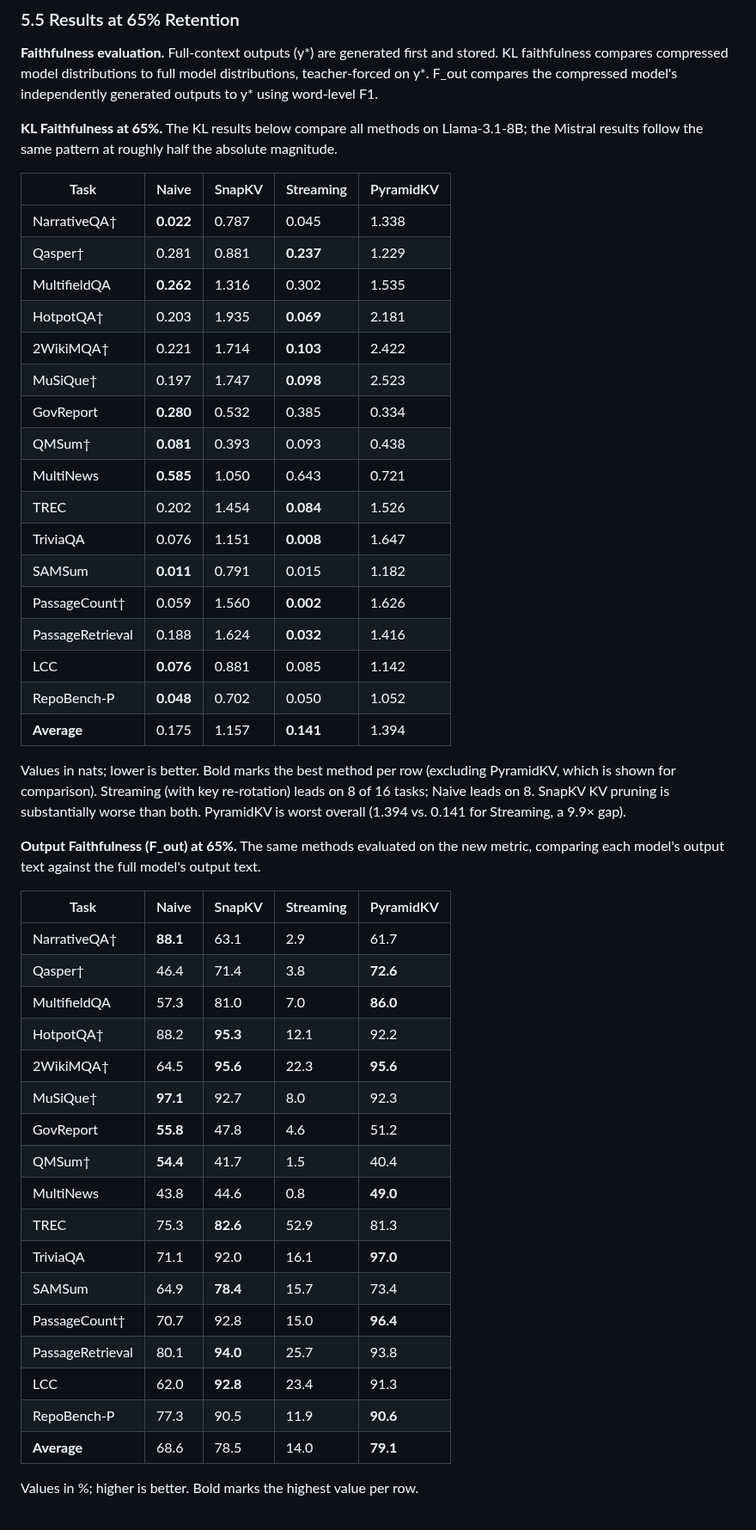
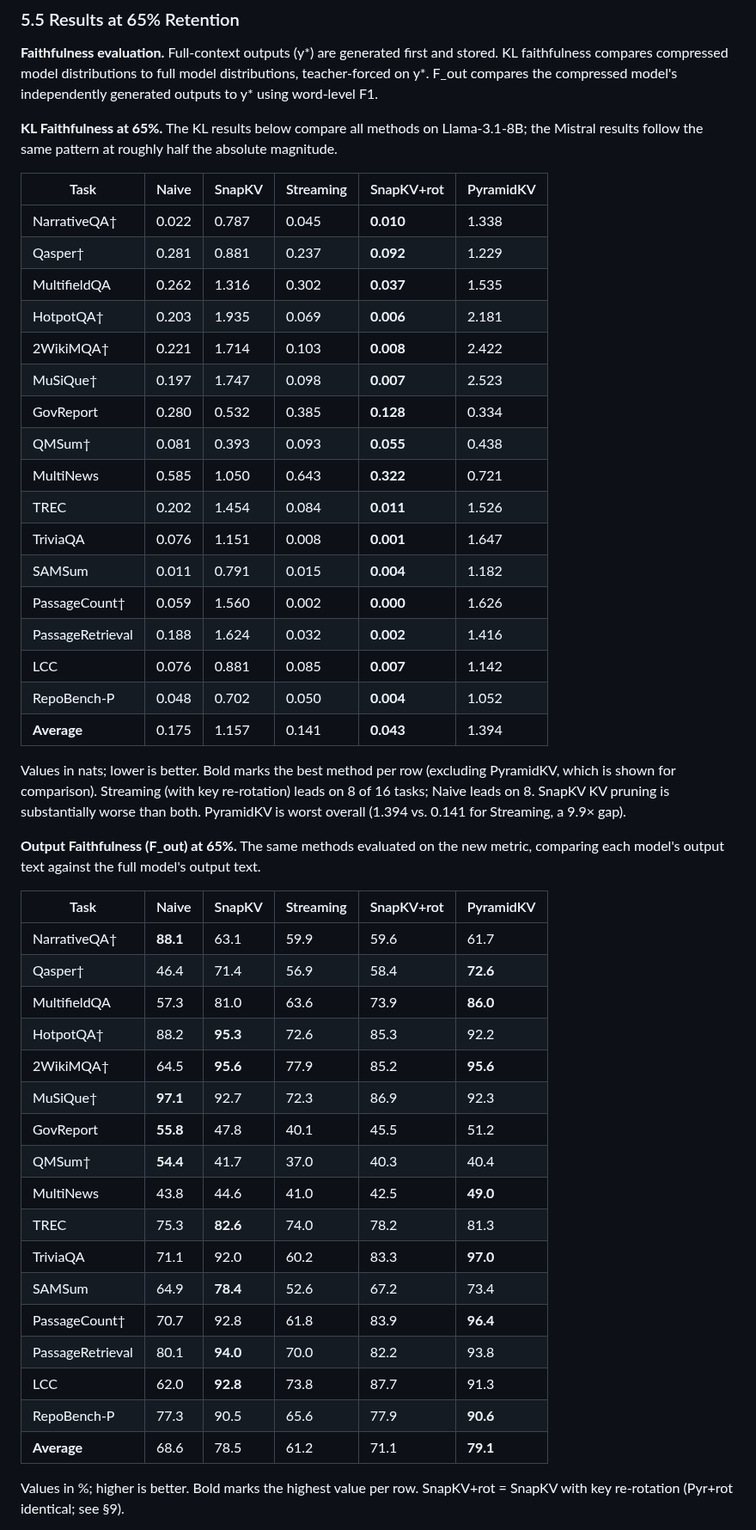
Before and after one commit to benzenecacheq/llmopt, a Markdown page: pprune/paper_phrase_compression.md, the part around one of its changes. Shown at 86% size. Rendered like a GitHub page.

```diff
--- a/pprune/paper_phrase_compression.md
+++ b/pprune/paper_phrase_compression.md
@@ -235,49 +235,49 @@ A key empirical finding motivating this work is that naïve proportional truncat
 
 **KL Faithfulness at 65%.** The KL results below compare all methods on Llama-3.1-8B; the Mistral results follow the same pattern at roughly half the absolute magnitude.
 
-| Task             | Naive          | SnapKV         | Streaming      | PyramidKV |
-| ---------------- | -------------- | -------------- | -------------- | --------- |
-| NarrativeQA†     | **0.022**      | 0.787          | 0.045          | 1.338     |
-| Qasper†          | 0.281          | 0.881          | **0.237**      | 1.229     |
-| MultifieldQA     | **0.262**      | 1.316          | 0.302          | 1.535     |
-| HotpotQA†        | 0.203          | 1.935          | **0.069**      | 2.181     |
-| 2WikiMQA†        | 0.221          | 1.714          | **0.103**      | 2.422     |
-| MuSiQue†         | 0.197          | 1.747          | **0.098**      | 2.523     |
-| GovReport        | **0.280**      | 0.532          | 0.385          | 0.334     |
-| QMSum†           | **0.081**      | 0.393          | 0.093          | 0.438     |
-| MultiNews        | **0.585**      | 1.050          | 0.643          | 0.721     |
-| TREC             | 0.202          | 1.454          | **0.084**      | 1.526     |
-| TriviaQA         | 0.076          | 1.151          | **0.008**      | 1.647     |
-| SAMSum           | **0.011**      | 0.791          | 0.015          | 1.182     |
-| PassageCount†    | 0.059          | 1.560          | **0.002**      | 1.626     |
-| PassageRetrieval | 0.188          | 1.624          | **0.032**      | 1.416     |
-| LCC              | **0.076**      | 0.881          | 0.085          | 1.142     |
-| RepoBench-P      | **0.048**      | 0.702          | 0.050          | 1.052     |
-| **Average**      | 0.175          | 1.157          | **0.141**      | 1.394     |
+| Task             | Naive          | SnapKV         | Streaming      | SnapKV+rot    | PyramidKV |
+| ---------------- | -------------- | -------------- | -------------- | ------------- | --------- |
+| NarrativeQA†     | 0.022          | 0.787          | 0.045          | **0.010**     | 1.338     |
+| Qasper†          | 0.281          | 0.881          | 0.237          | **0.092**     | 1.229     |
+| MultifieldQA     | 0.262          | 1.316          | 0.302          | **0.037**     | 1.535     |
+| HotpotQA†        | 0.203          | 1.935          | 0.069          | **0.006**     | 2.181     |
+| 2WikiMQA†        | 0.221          | 1.714          | 0.103          | **0.008**     | 2.422     |
+| MuSiQue†         | 0.197          | 1.747          | 0.098          | **0.007**     | 2.523     |
+| GovReport        | 0.280          | 0.532          | 0.385          | **0.128**     | 0.334     |
+| QMSum†           | 0.081          | 0.393          | 0.093          | **0.055**     | 0.438     |
+| MultiNews        | 0.585          | 1.050          | 0.643          | **0.322**     | 0.721     |
+| TREC             | 0.202          | 1.454          | 0.084          | **0.011**     | 1.526     |
+| TriviaQA         | 0.076          | 1.151          | 0.008          | **0.001**     | 1.647     |
+| SAMSum           | 0.011          | 0.791          | 0.015          | **0.004**     | 1.182     |
+| PassageCount†    | 0.059          | 1.560          | 0.002          | **0.000**     | 1.626     |
+| PassageRetrieval | 0.188          | 1.624          | 0.032          | **0.002**     | 1.416     |
+| LCC              | 0.076          | 0.881          | 0.085          | **0.007**     | 1.142     |
+| RepoBench-P      | 0.048          | 0.702          | 0.050          | **0.004**     | 1.052     |
+| **Average**      | 0.175          | 1.157          | 0.141          | **0.043**     | 1.394     |
 
 Values in nats; lower is better. Bold marks the best method per row (excluding PyramidKV, which is shown for comparison). Streaming (with key re-rotation) leads on 8 of 16 tasks; Naive leads on 8. SnapKV KV pruning is substantially worse than both. PyramidKV is worst overall (1.394 vs. 0.141 for Streaming, a 9.9× gap).
 
 **Output Faithfulness (F_out) at 65%.** The same methods evaluated on the new metric, comparing each model's output text against the full model's output text.
 
-| Task             | Naive    | SnapKV   | Streaming | PyramidKV |
-| ---------------- | -------- | -------- | --------- | --------- |
-| NarrativeQA†     | **88.1** | 63.1     | 2.9       | 61.7      |
-| Qasper†          | 46.4     | 71.4     | 3.8       | **72.6**  |
-| MultifieldQA     | 57.3     | 81.0     | 7.0       | **86.0**  |
-| HotpotQA†        | 88.2     | **95.3** | 12.1      | 92.2      |
-| 2WikiMQA†        | 64.5     | **95.6** | 22.3      | **95.6**  |
-| MuSiQue†         | **97.1** | 92.7     | 8.0       | 92.3      |
-| GovReport        | **55.8** | 47.8     | 4.6       | 51.2      |
-| QMSum†           | **54.4** | 41.7     | 1.5       | 40.4      |
-| MultiNews        | 43.8     | 44.6     | 0.8       | **49.0**  |
-| TREC             | 75.3     | **82.6** | 52.9      | 81.3      |
-| TriviaQA         | 71.1     | 92.0     | 16.1      | **97.0**  |
-| SAMSum           | 64.9     | **78.4** | 15.7      | 73.4      |
-| PassageCount†    | 70.7     | 92.8     | 15.0      | **96.4**  |
-| PassageRetrieval | 80.1     | **94.0** | 25.7      | 93.8      |
-| LCC              | 62.0     | **92.8** | 23.4      | 91.3      |
-| RepoBench-P      | 77.3     | 90.5     | 11.9      | **90.6**  |
-| **Average**      | 68.6     | 78.5     | 14.0      | **79.1**  |
+| Task             | Naive    | SnapKV   | Streaming | SnapKV+rot | PyramidKV |
+| ---------------- | -------- | -------- | --------- | ---------- | --------- |
+| NarrativeQA†     | **88.1** | 63.1     | 59.9      | 59.6       | 61.7      |
+| Qasper†          | 46.4     | 71.4     | 56.9      | 58.4       | **72.6**  |
+| MultifieldQA     | 57.3     | 81.0     | 63.6      | 73.9       | **86.0**  |
+| HotpotQA†        | 88.2     | **95.3** | 72.6      | 85.3       | 92.2      |
+| 2WikiMQA†        | 64.5     | **95.6** | 77.9      | 85.2       | **95.6**  |
+| MuSiQue†         | **97.1** | 92.7     | 72.3      | 86.9       | 92.3      |
+| GovReport        | **55.8** | 47.8     | 40.1      | 45.5       | 51.2      |
+| QMSum†           | **54.4** | 41.7     | 37.0      | 40.3       | 40.4      |
+| MultiNews        | 43.8     | 44.6     | 41.0      | 42.5       | **49.0**  |
+| TREC             | 75.3     | **82.6** | 74.0      | 78.2       | 81.3      |
+| TriviaQA         | 71.1     | 92.0     | 60.2      | 83.3       | **97.0**  |
+| SAMSum           | 64.9     | **78.4** | 52.6      | 67.2       | 73.4      |
+| PassageCount†    | 70.7     | 92.8     | 61.8      | 83.9       | **96.4**  |
+| PassageRetrieval | 80.1     | **94.0** | 70.0      | 82.2       | 93.8      |
+| LCC              | 62.0     | **92.8** | 73.8      | 87.7       | 91.3      |
+| RepoBench-P      | 77.3     | 90.5     | 65.6      | 77.9       | **90.6**  |
+| **Average**      | 68.6     | 78.5     | 61.2      | 71.1       | **79.1**  |
 
-Values in %; higher is better. Bold marks the highest value per row.
+Values in %; higher is better. Bold marks the highest value per row. SnapKV+rot = SnapKV with key re-rotation (Pyr+rot identical; see §9).
 
```
Also changed, not shown: other parts of pprune/paper_phrase_compression.md (+53 -53 lines).
